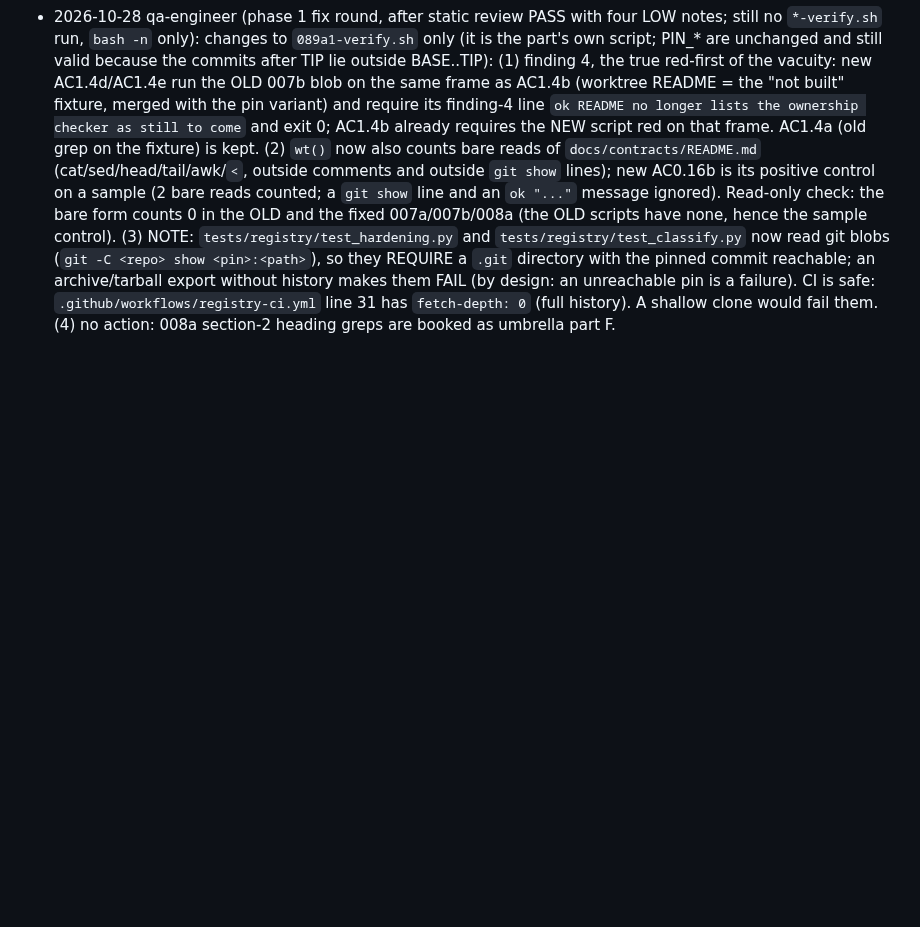
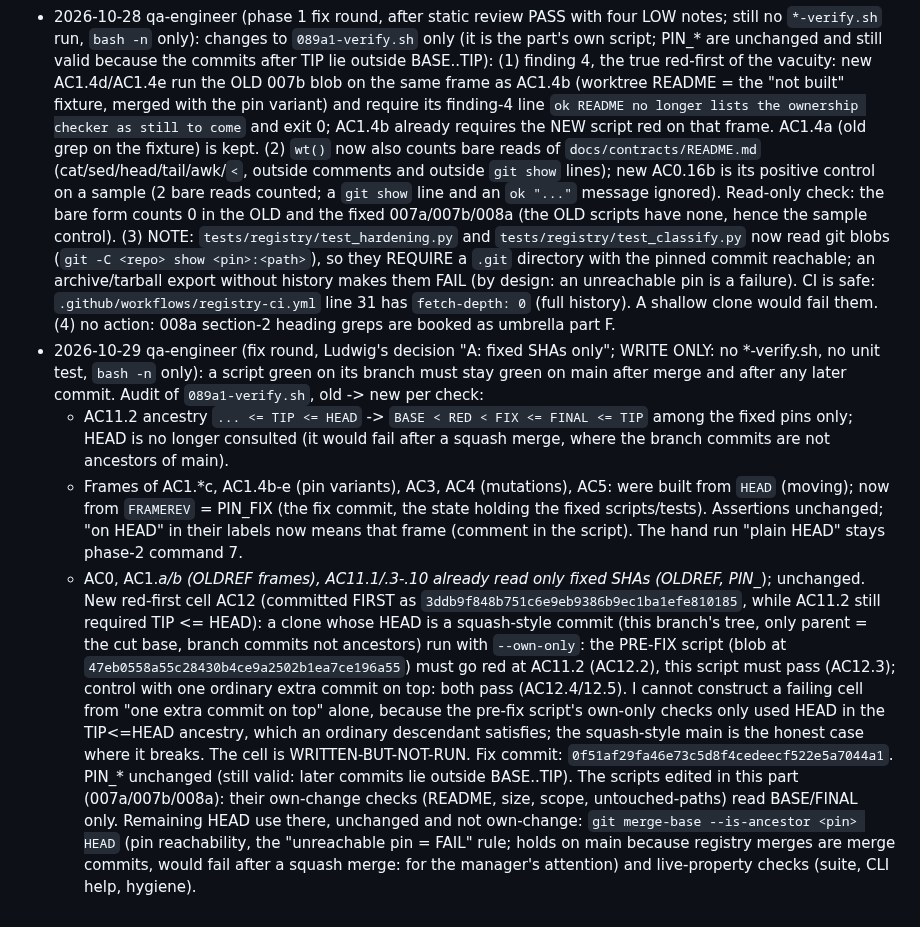
Before and after one commit to worldofmodcraft/registry, a Markdown page: docs/tasks/089a1-closed-verify-sweep-registry-a1.md, the part around the change. GitHub-like rendering; blank space fills up the shorter version.

Commit message:
Task 089a1: log fixed-SHAs-only round
Co-Authored-By: Claude Opus 5.5 <noreply@anthropic.com>

```diff
--- a/docs/tasks/089a1-closed-verify-sweep-registry-a1.md
+++ b/docs/tasks/089a1-closed-verify-sweep-registry-a1.md
@@ -82,3 +82,12 @@ Same pattern as part B (`origin/task/089b-closed-verify-sweep-registry-b`, file
     (2) `wt()` now also counts bare reads of `docs/contracts/README.md` (cat/sed/head/tail/awk/`<`, outside comments and outside `git show` lines); new AC0.16b is its positive control on a sample (2 bare reads counted; a `git show` line and an `ok "..."` message ignored). Read-only check: the bare form counts 0 in the OLD and the fixed 007a/007b/008a (the OLD scripts have none, hence the sample control).
     (3) NOTE: `tests/registry/test_hardening.py` and `tests/registry/test_classify.py` now read git blobs (`git -C <repo> show <pin>:<path>`), so they REQUIRE a `.git` directory with the pinned commit reachable; an archive/tarball export without history makes them FAIL (by design: an unreachable pin is a failure). CI is safe: `.github/workflows/registry-ci.yml` line 31 has `fetch-depth: 0` (full history). A shallow clone would fail them.
     (4) no action: 008a section-2 heading greps are booked as umbrella part F.
+- 2026-10-29 qa-engineer (fix round, Ludwig's decision "A: fixed SHAs only"; WRITE ONLY: no *-verify.sh, no unit test, `bash -n` only): a script green on its branch must stay green on main after merge and after any later commit.
+  Audit of `089a1-verify.sh`, old -> new per check:
+    - AC11.2 ancestry `... <= TIP <= HEAD` -> `BASE < RED < FIX <= FINAL <= TIP` among the fixed pins only; HEAD is no longer consulted (it would fail after a squash merge, where the branch commits are not ancestors of main).
+    - Frames of AC1.*c, AC1.4b-e (pin variants), AC3, AC4 (mutations), AC5: were built from `HEAD` (moving); now from `FRAMEREV` = PIN_FIX (the fix commit, the state holding the fixed scripts/tests). Assertions unchanged; "on HEAD" in their labels now means that frame (comment in the script). The hand run "plain HEAD" stays phase-2 command 7.
+    - AC0, AC1.*a/b (OLDREF frames), AC11.1/.3-.10 already read only fixed SHAs (OLDREF, PIN_*); unchanged.
+  New red-first cell AC12 (committed FIRST as `3ddb9f848b751c6e9eb9386b9ec1ba1efe810185`, while AC11.2 still required TIP <= HEAD): a clone whose HEAD is a squash-style commit (this branch's tree, only parent = the cut base, branch commits not ancestors) run with `--own-only`:
+  the PRE-FIX script (blob at `47eb0558a55c28430b4ce9a2502b1ea7ce196a55`) must go red at AC11.2 (AC12.2), this script must pass (AC12.3); control with one ordinary extra commit on top: both pass (AC12.4/12.5). I cannot construct a failing cell from "one extra commit on top" alone, because the pre-fix script's own-only checks only used HEAD in the TIP<=HEAD ancestry, which an ordinary descendant satisfies; the squash-style main is the honest case where it breaks. The cell is WRITTEN-BUT-NOT-RUN.
+  Fix commit: `0f51af29fa46e73c5d8f4cedeecf522e5a7044a1`. PIN_* unchanged (still valid: later commits lie outside BASE..TIP).
+  The scripts edited in this part (007a/007b/008a): their own-change checks (README, size, scope, untouched-paths) read BASE/FINAL only. Remaining HEAD use there, unchanged and not own-change: `git merge-base --is-ancestor <pin> HEAD` (pin reachability, the "unreachable pin = FAIL" rule; holds on main because registry merges are merge commits, would fail after a squash merge: for the manager's attention) and live-property checks (suite, CLI help, hygiene).
```
